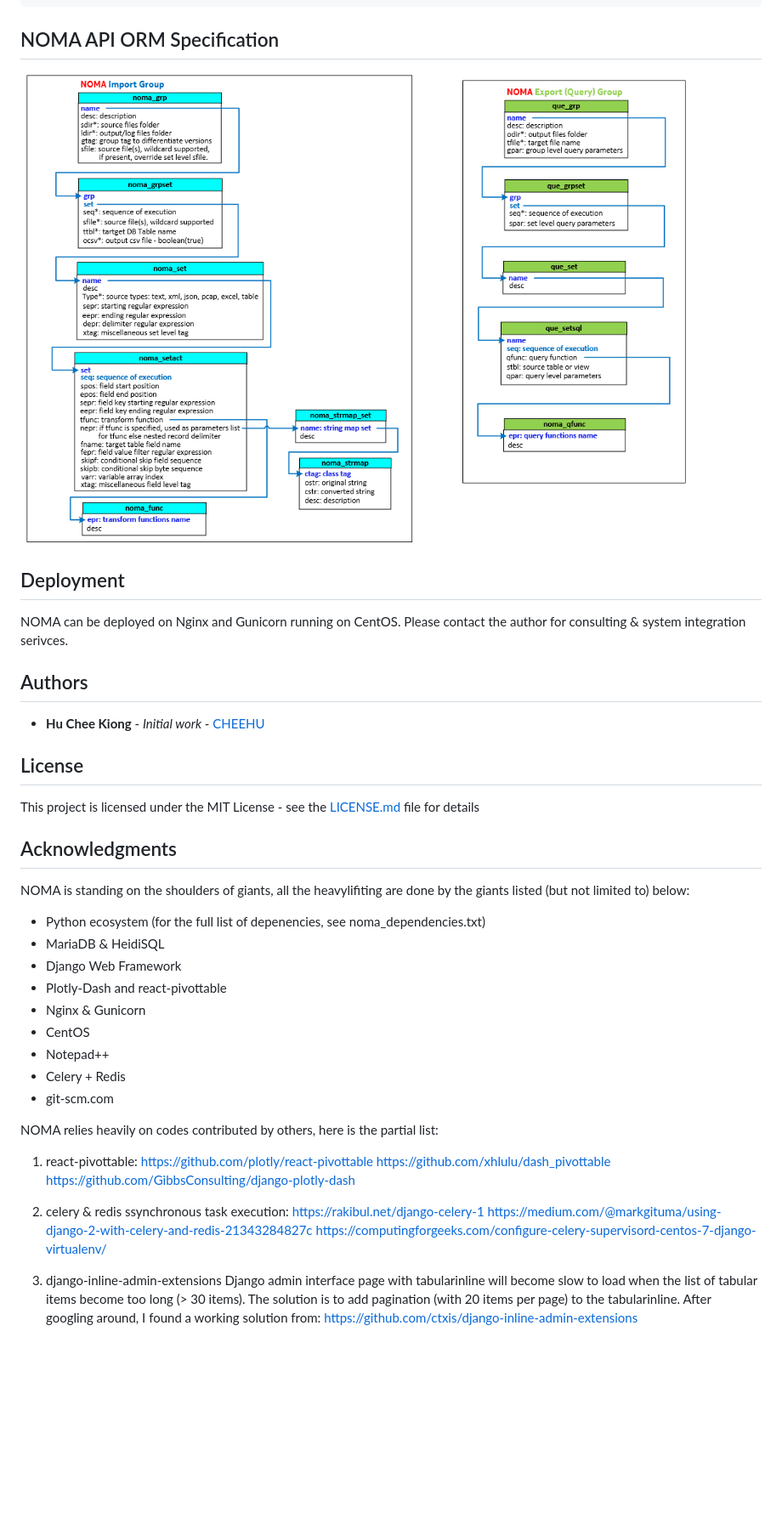
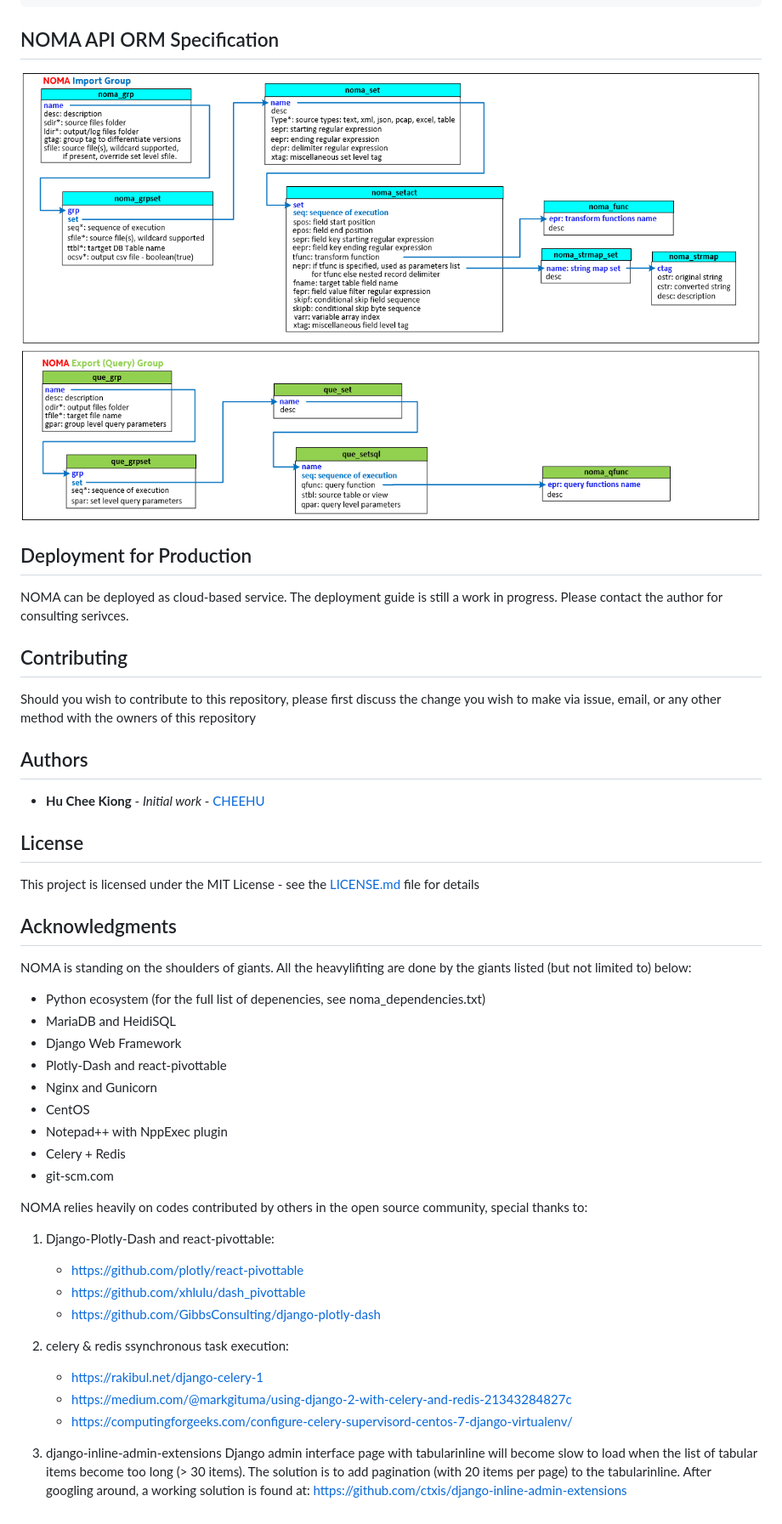
Before and after one commit to cheehu/xna2, a Markdown page: README.md, the part around the change printed below. Shown: that part at 85% size. Rendered like a GitHub page; pictures changed too: noma_api.png; blank space fills up the shorter version.

```diff
--- a/README.md
+++ b/README.md
@@ -47,9 +51,14 @@ These instructions will get you a copy of the project up and running on your loc
 ![NOMA API ORM](noma_api.png)
 
 
-## Deployment
+## Deployment for Production
 
-NOMA can be deployed on Nginx and Gunicorn running on CentOS. Please contact the author for consulting & system integration serivces.
+NOMA can be deployed as cloud-based service. The deployment guide is still a work in progress. Please contact the author for consulting serivces.
+
+## Contributing
+
+Should you wish to contribute to this repository, please first discuss the change you wish to make via issue, email, or any other method with the owners of this repository
+
 
 ## Authors
 
@@ -60,34 +69,35 @@ NOMA can be deployed on Nginx and Gunicorn running on CentOS. Please contact the
 
 This project is licensed under the MIT License - see the [LICENSE.md](LICENSE.md) file for details
 
+
 ## Acknowledgments
 
-NOMA is standing on the shoulders of giants, all the heavylifiting are done by the giants listed (but not limited to) below:
+NOMA is standing on the shoulders of giants. All the heavylifiting are done by the giants listed (but not limited to) below:
 
 * Python ecosystem (for the full list of depenencies, see noma_dependencies.txt)
-* MariaDB & HeidiSQL
+* MariaDB and HeidiSQL
 * Django Web Framework
 * Plotly-Dash and react-pivottable
-* Nginx & Gunicorn
+* Nginx and Gunicorn
 * CentOS
-* Notepad++
+* Notepad++ with NppExec plugin
 * Celery + Redis
 * git-scm.com
 
 
-NOMA relies heavily on codes contributed by others, here is the partial list:
+NOMA relies heavily on codes contributed by others in the open source community, special thanks to:
 
-1. react-pivottable:
-https://github.com/plotly/react-pivottable
-https://github.com/xhlulu/dash_pivottable
-https://github.com/GibbsConsulting/django-plotly-dash
+1. Django-Plotly-Dash and react-pivottable:
+   * https://github.com/plotly/react-pivottable
+   * https://github.com/xhlulu/dash_pivottable
+   * https://github.com/GibbsConsulting/django-plotly-dash
 
 2. celery & redis ssynchronous task execution:
-https://rakibul.net/django-celery-1
-https://medium.com/@markgituma/using-django-2-with-celery-and-redis-21343284827c
-https://computingforgeeks.com/configure-celery-supervisord-centos-7-django-virtualenv/
+   * https://rakibul.net/django-celery-1
+   * https://medium.com/@markgituma/using-django-2-with-celery-and-redis-21343284827c
+   * https://computingforgeeks.com/configure-celery-supervisord-centos-7-django-virtualenv/
 
 3. django-inline-admin-extensions
-Django admin interface page with tabularinline will become slow to load when the list of tabular items become too long (> 30 items).
-The solution is to add pagination (with 20 items per page) to the tabularinline. After googling around, I found a working solution from:
-https://github.com/ctxis/django-inline-admin-extensions
+   Django admin interface page with tabularinline will become slow to load when the list of tabular items become too long (> 30 items).
+   The solution is to add pagination (with 20 items per page) to the tabularinline. After googling around, a working solution is found at:
+   https://github.com/ctxis/django-inline-admin-extensions
```
Also changed, not shown: other parts of README.md (+8 -4 lines), noma.png, 1 other file.
